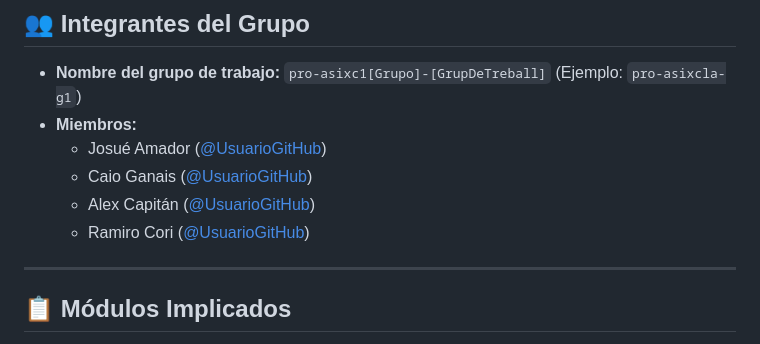
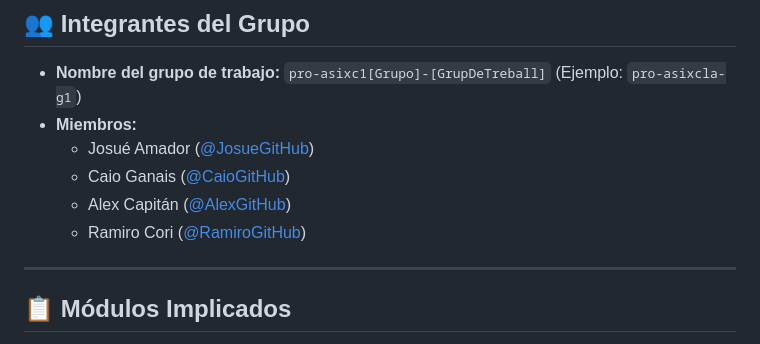
Before and after one commit to ITB2526-CaioGanais/Projecte-Transversal, a Markdown page: README.md, the part around the change. GitHub-like rendering.

Commit message:
Update GitHub usernames in README.md

```diff
--- a/README.md
+++ b/README.md
@@ -7,10 +7,10 @@ El proyecto nace de la necesidad de **Innovate Tech**, una empresa dedicada a la
 ## 👥 Integrantes del Grupo
 * **Nombre del grupo de trabajo:** `pro-asixc1[Grupo]-[GrupDeTreball]` (Ejemplo: `pro-asixcla-g1`)
 * **Miembros:**
-  * Josué Amador ([@UsuarioGitHub](https://github.com/ITB2526-JosueAmador))
-  * Caio Ganais ([@UsuarioGitHub](https://github.com/ITB2526-CaioGanais))
-  * Alex Capitán ([@UsuarioGitHub](https://github.com/ITB2526-AlexCapitan))
-  * Ramiro Cori ([@UsuarioGitHub](https://github.com/ITB2526-RamiroCori))
+  * Josué Amador ([@JosueGitHub](https://github.com/ITB2526-JosueAmador))
+  * Caio Ganais ([@CaioGitHub](https://github.com/ITB2526-CaioGanais))
+  * Alex Capitán ([@AlexGitHub](https://github.com/ITB2526-AlexCapitan))
+  * Ramiro Cori ([@RamiroGitHub](https://github.com/ITB2526-RamiroCori))
 
 ---
 
```
